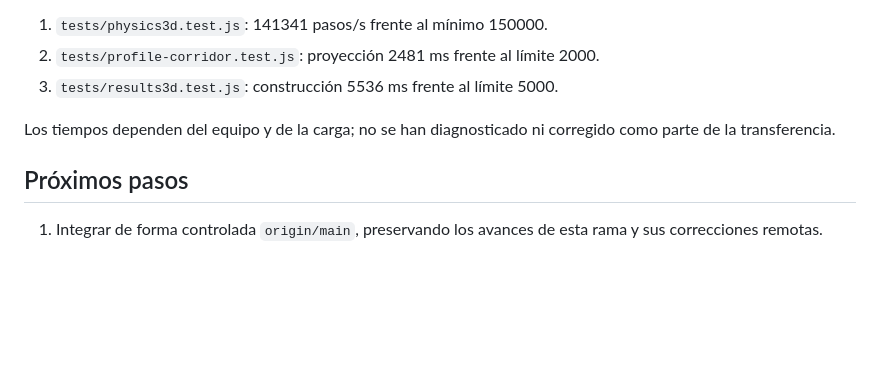
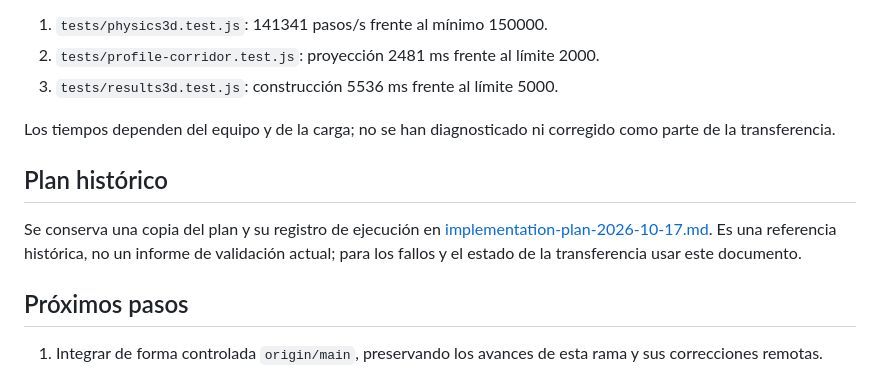
Before and after one commit to nibaldox/rockfall2d-sim, a Markdown page: docs/HANDOFF.md, the part around the change. GitHub-like rendering; blank space fills up the shorter version.

Commit message:
docs: preserve implementation plan for PC handoff

```diff
--- a/docs/HANDOFF.md
+++ b/docs/HANDOFF.md
@@ -73,6 +73,10 @@ Tres umbrales de rendimiento incumplidos en la última ejecución:
 
 Los tiempos dependen del equipo y de la carga; no se han diagnosticado ni corregido como parte de la transferencia.
 
+## Plan histórico
+
+Se conserva una copia del plan y su registro de ejecución en [implementation-plan-2026-10-17.md](implementation-plan-2026-10-17.md). Es una referencia histórica, no un informe de validación actual; para los fallos y el estado de la transferencia usar este documento.
+
 ## Próximos pasos
 
 1. Integrar de forma controlada `origin/main`, preservando los avances de esta rama y sus correcciones remotas.
```
Also changed, not shown: docs/implementation-plan-2026-10-17.md (added, +361 -0 lines).
